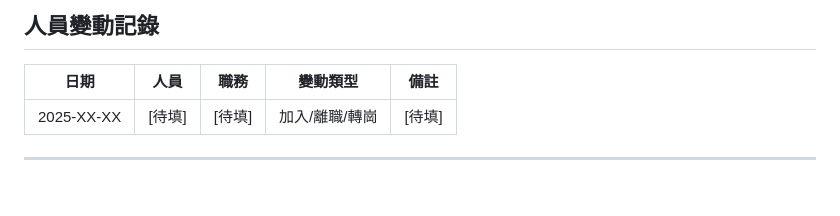
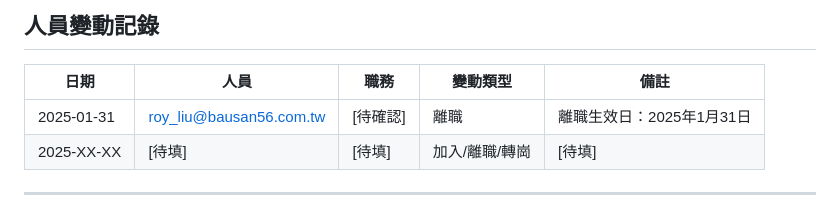
Before and after one commit to Hsieh583/Kausan-IT-ISO, a Markdown page: 資源與實施管理/01_人力資源/團隊成員清冊.md, the part around the change. GitHub-like rendering.

Commit message:
Record roy_liu@bausan56.com.tw resignation effective 2025-01-31
Co-authored-by: Hsieh583 <15895579+Hsieh583@users.noreply.github.com>

```diff
--- a/資源與實施管理/01_人力資源/團隊成員清冊.md
+++ b/資源與實施管理/01_人力資源/團隊成員清冊.md
@@ -71,6 +71,7 @@
 
 | 日期 | 人員 | 職務 | 變動類型 | 備註 |
 |------|------|------|---------|------|
+| 2025-01-31 | roy_liu@bausan56.com.tw | [待確認] | 離職 | 離職生效日：2025年1月31日 |
 | 2025-XX-XX | [待填] | [待填] | 加入/離職/轉崗 | [待填] |
 
 ---
```
Also changed, not shown: 記錄與證據/帳號與存取管理/帳號停用紀錄_2025-01-31_roy_liu.md (added, +164 -0 lines).
